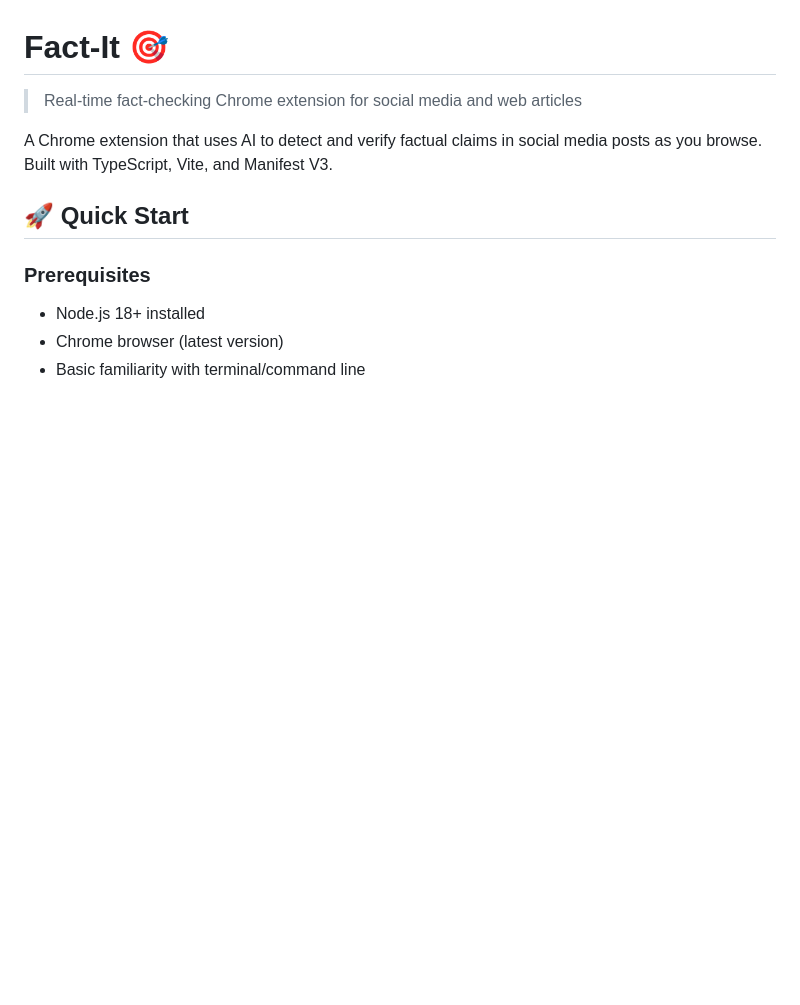
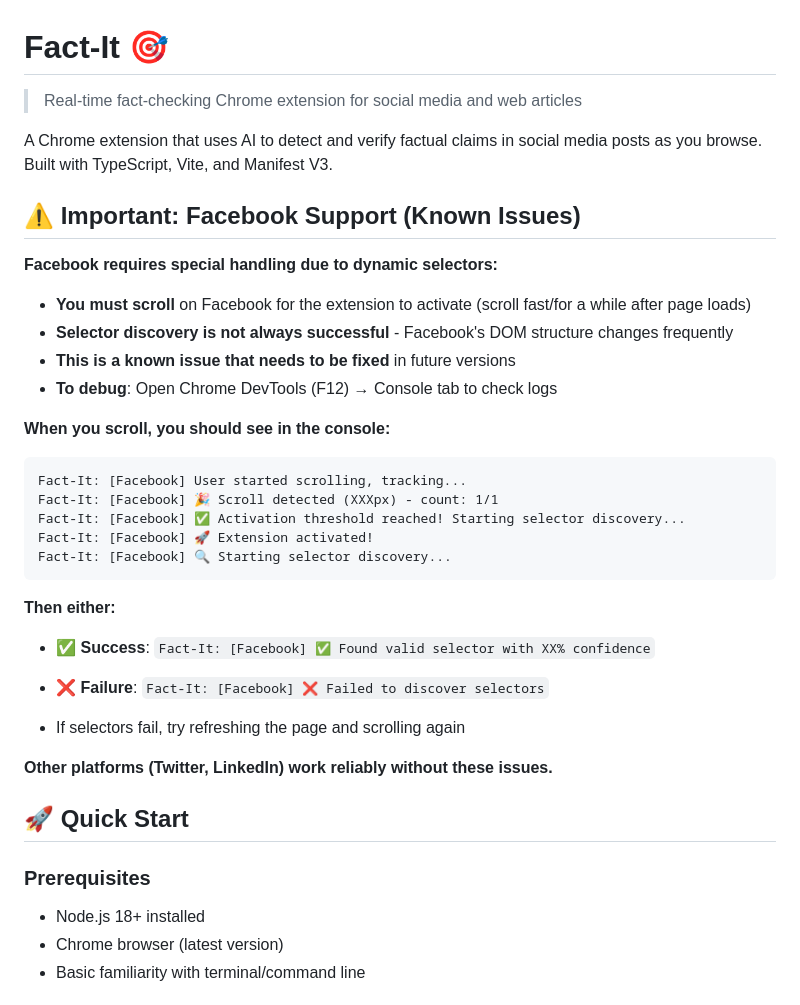
Before and after one commit to crossroads-ai-hack-2025/fact-it, a Markdown page: README.md, the part around the change. GitHub-like rendering; blank space fills up the shorter version.

Commit message:
added known Facebook selector issues

````diff
--- a/README.md
+++ b/README.md
@@ -3,6 +3,32 @@
 > Real-time fact-checking Chrome extension for social media and web articles
 
 A Chrome extension that uses AI to detect and verify factual claims in social media posts as you browse. Built with TypeScript, Vite, and Manifest V3.
+
+## ⚠️ Important: Facebook Support (Known Issues)
+
+**Facebook requires special handling due to dynamic selectors:**
+
+- **You must scroll** on Facebook for the extension to activate (scroll fast/for a while after page loads)
+- **Selector discovery is not always successful** - Facebook's DOM structure changes frequently
+- **This is a known issue that needs to be fixed** in future versions
+- **To debug**: Open Chrome DevTools (F12) → Console tab to check logs
+
+**When you scroll, you should see in the console:**
+```
+Fact-It: [Facebook] User started scrolling, tracking...
+Fact-It: [Facebook] 🎉 Scroll detected (XXXpx) - count: 1/1
+Fact-It: [Facebook] ✅ Activation threshold reached! Starting selector discovery...
+Fact-It: [Facebook] 🚀 Extension activated!
+Fact-It: [Facebook] 🔍 Starting selector discovery...
+```
+
+**Then either:**
+- ✅ **Success**: `Fact-It: [Facebook] ✅ Found valid selector with XX% confidence`
+- ❌ **Failure**: `Fact-It: [Facebook] ❌ Failed to discover selectors`
+
+- If selectors fail, try refreshing the page and scrolling again
+
+**Other platforms (Twitter, LinkedIn) work reliably without these issues.**
 
 ## 🚀 Quick Start
 
````
